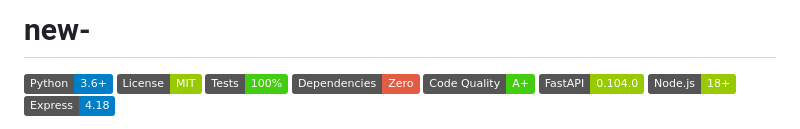
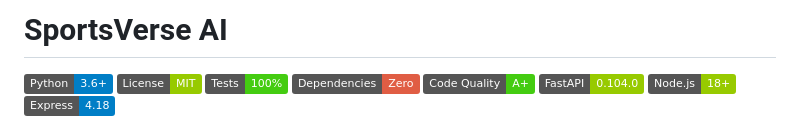
Before and after one commit to himanshkataria22-maker/new-, a Markdown page: README.md, the part around the change. Rendered like a GitHub page; badges without logos.

Commit message:
Update project title in README.md

```diff
--- a/README.md
+++ b/README.md
@@ -1,4 +1,4 @@
-# new-
+# SportsVerse AI
 
 ![Python](https://img.shields.io/badge/Python-3.6%2B-blue)
 ![License](https://img.shields.io/badge/License-MIT-green)
```
